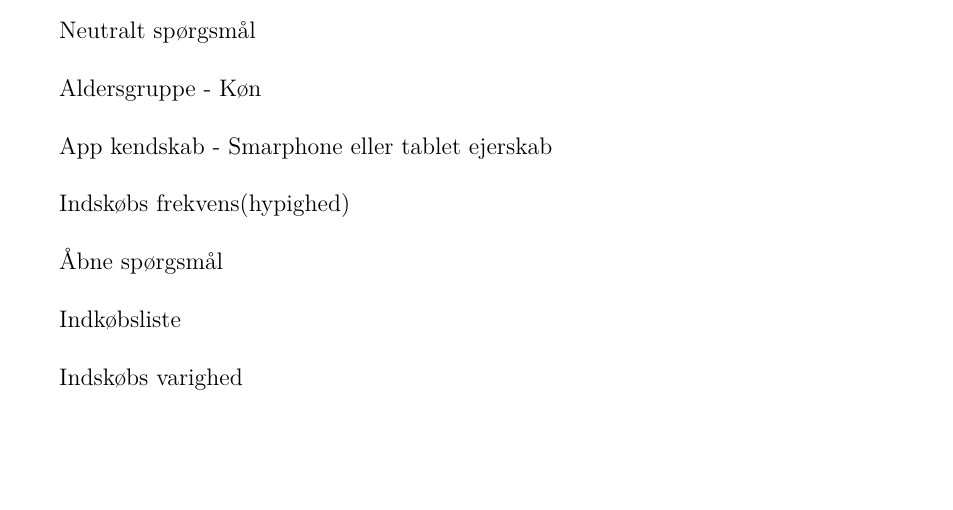
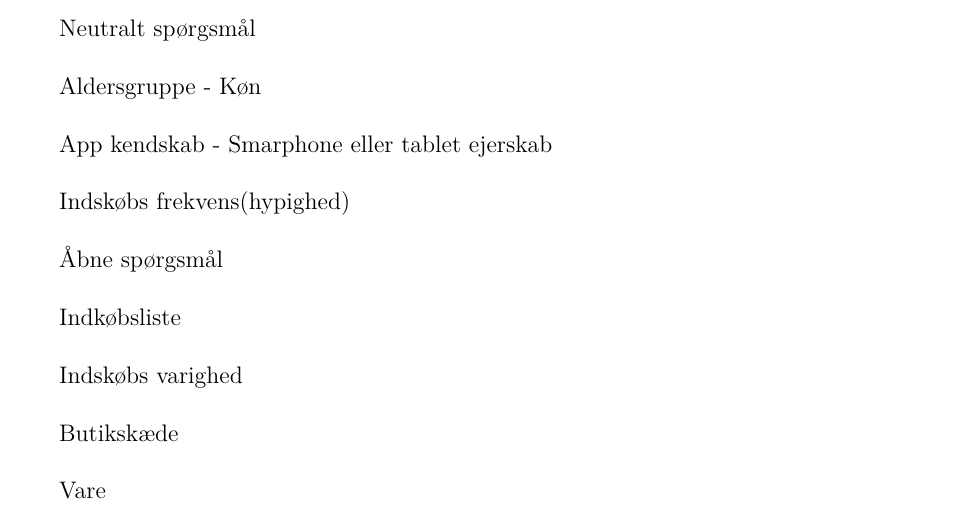
Before and after one commit to KristianMH/Inter, a LaTeX document (opg4/opg4_3D.tex): part of page 2 of 2, cut so that both start at the same text, the shorter picture padded with empty space. Compiled offline with pdfLaTeX.

Commit message:
igang med brain strorm

```diff
--- a/opg4/opg4_3D.tex
+++ b/opg4/opg4_3D.tex
@@ -102,8 +102,11 @@ vil begejstre de kommende brugere af det planlagte produkt og sikre dets nyttev
 
   Indk\o bsliste \\
 
-  Indsk\o bs varighed\\
+  Indsk\o bs varighed \\
 
+  Butiksk\ae de \\
+
+  Vare \\
 
 
 \end{document}
```
